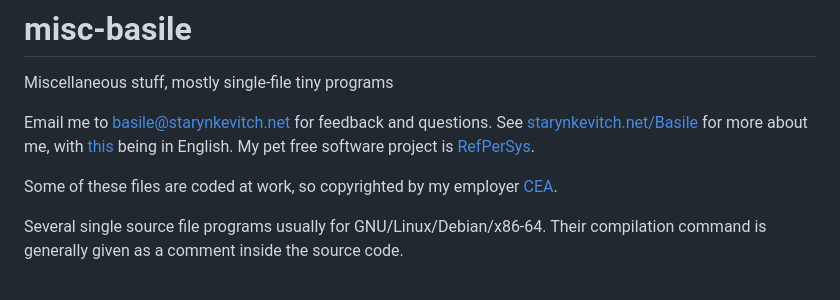
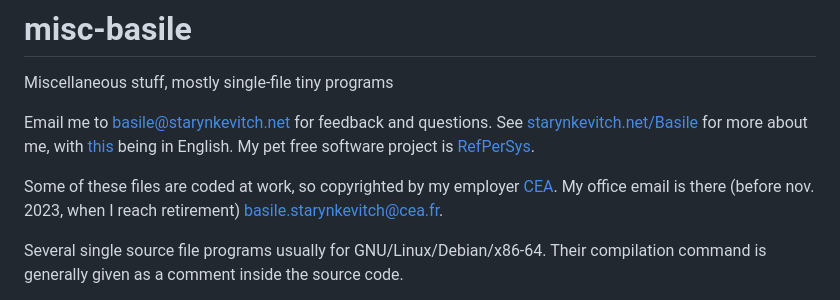
Before and after one commit to bstarynk/misc-basile, a Markdown page: README.md, the part around the change. Rendered like a GitHub page.

Commit message:
improve README.md for emails

```diff
--- a/README.md
+++ b/README.md
@@ -10,7 +10,9 @@ being in English. My pet free software project is
 [RefPerSys](http://refpersys.org/).
 
 Some of these files are coded at work, so copyrighted by my employer
-[CEA](https://www.cea.fr/).
+[CEA](https://www.cea.fr/). My office email is there (before
+nov. 2023, when I reach retirement)
+[basile.starynkevitch@cea.fr](mailto:basile.starynkevitch@cea.fr).
 
 Several single source file programs usually for
 GNU/Linux/Debian/x86-64. Their compilation command is generally given
```
